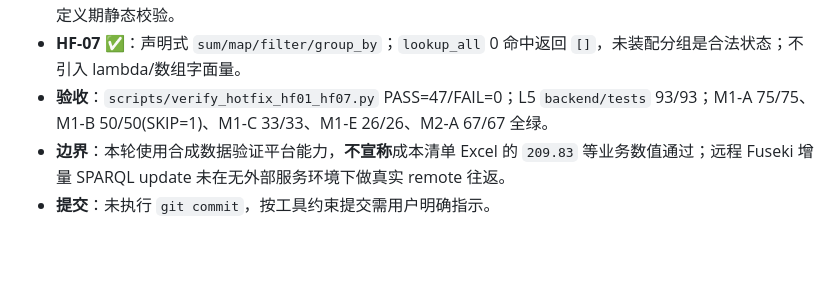
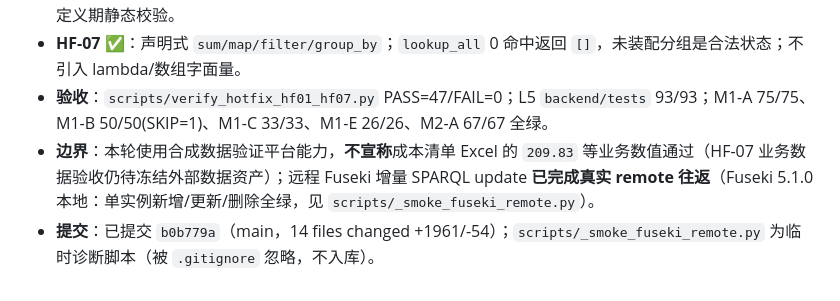
Before and after one commit to lifengss/ontology_platform, a Markdown page: hotfix/hotfix.md, the part around the change. Drawn GitHub-style; blank space fills up the shorter version.

```diff
--- a/hotfix/hotfix.md
+++ b/hotfix/hotfix.md
@@ -308,5 +308,5 @@ git status --short
 - **HF-06** ✅：字符串与日期内置 `len/split/regex_match/upper/lower/date_add/date_diff`；新增内置同步定义期静态校验。
 - **HF-07** ✅：声明式 `sum/map/filter/group_by`；`lookup_all` 0 命中返回 `[]`，未装配分组是合法状态；不引入 lambda/数组字面量。
 - **验收**：`scripts/verify_hotfix_hf01_hf07.py` PASS=47/FAIL=0；L5 `backend/tests` 93/93；M1-A 75/75、M1-B 50/50(SKIP=1)、M1-C 33/33、M1-E 26/26、M2-A 67/67 全绿。
-- **边界**：本轮使用合成数据验证平台能力，**不宣称**成本清单 Excel 的 `209.83` 等业务数值通过；远程 Fuseki 增量 SPARQL update 未在无外部服务环境下做真实 remote 往返。
-- **提交**：未执行 `git commit`，按工具约束提交需用户明确指示。
+- **边界**：本轮使用合成数据验证平台能力，**不宣称**成本清单 Excel 的 `209.83` 等业务数值通过（HF-07 业务数据验收仍待冻结外部数据资产）；远程 Fuseki 增量 SPARQL update **已完成真实 remote 往返**（Fuseki 5.1.0 本地：单实例新增/更新/删除全绿，见 `scripts/_smoke_fuseki_remote.py`）。
+- **提交**：已提交 `b0b779a`（main，14 files changed +1961/-54）；`scripts/_smoke_fuseki_remote.py` 为临时诊断脚本（被 `.gitignore` 忽略，不入库）。
```
Also changed, not shown: TASK_CHECKPOINT.md (+2 -1 lines), docs/API-INTERFACE-DOC.md (+1 -1 lines).
